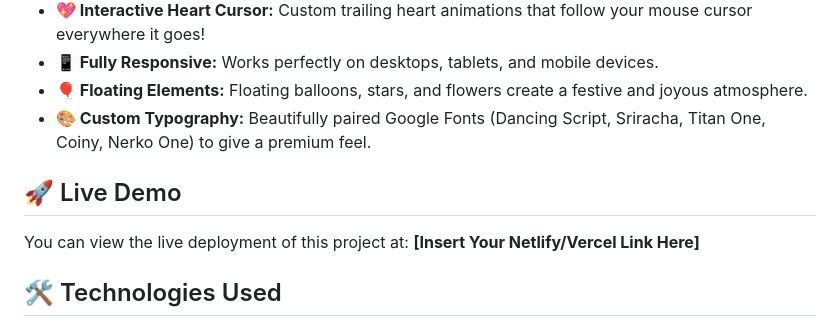
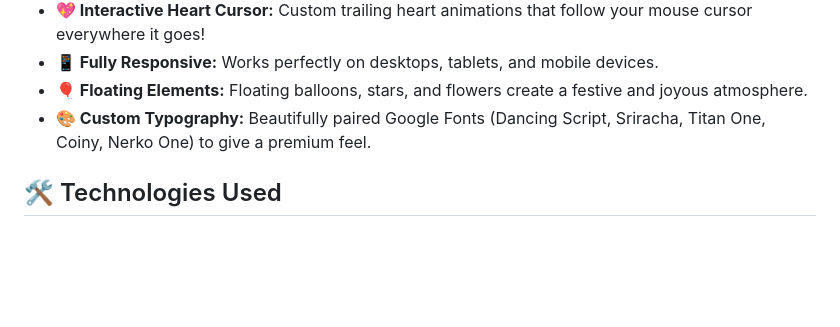
Before and after one commit to akarshxs/Birthday-Animation-, a Markdown page: README.md, the part around one of its changes. Drawn GitHub-style; blank space fills up the shorter version.

```diff
--- a/README.md
+++ b/README.md
@@ -12,11 +12,6 @@ A beautiful, interactive, and fully responsive animated birthday greeting websit
 - **📱 Fully Responsive:** Works perfectly on desktops, tablets, and mobile devices.
 - **🎈 Floating Elements:** Floating balloons, stars, and flowers create a festive and joyous atmosphere.
 - **🎨 Custom Typography:** Beautifully paired Google Fonts (Dancing Script, Sriracha, Titan One, Coiny, Nerko One) to give a premium feel.
-
-## 🚀 Live Demo
-
-You can view the live deployment of this project at:
-**[Insert Your Netlify/Vercel Link Here]**
 
 ## 🛠️ Technologies Used
 
```
Also changed, not shown: other parts of README.md (+2 -2 lines).
